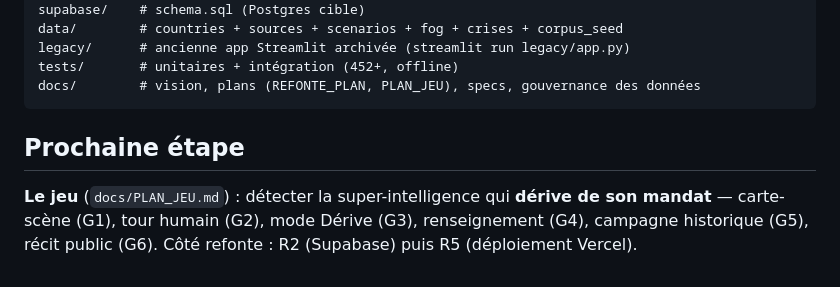
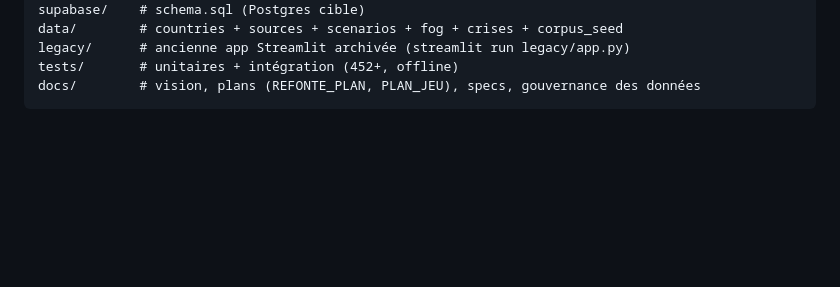
Before and after one commit to laurykb/AI_for_geopolitics, a Markdown page: README.md, the part around the change. Rendered like a GitHub page; blank space fills up the shorter version.

Commit message:
Remove 'Prochaine étape' section from README
Removed the 'Prochaine étape' section detailing game objectives and plans.

````diff
--- a/README.md
+++ b/README.md
@@ -118,9 +118,3 @@ legacy/      # ancienne app Streamlit archivée (streamlit run legacy/app.py)
 tests/       # unitaires + intégration (452+, offline)
 docs/        # vision, plans (REFONTE_PLAN, PLAN_JEU), specs, gouvernance des données
 ```
-
-## Prochaine étape
-
-**Le jeu** (`docs/PLAN_JEU.md`) : détecter la super-intelligence qui **dérive de son mandat**
-— carte-scène (G1), tour humain (G2), mode Dérive (G3), renseignement (G4), campagne
-historique (G5), récit public (G6). Côté refonte : R2 (Supabase) puis R5 (déploiement Vercel).
````
